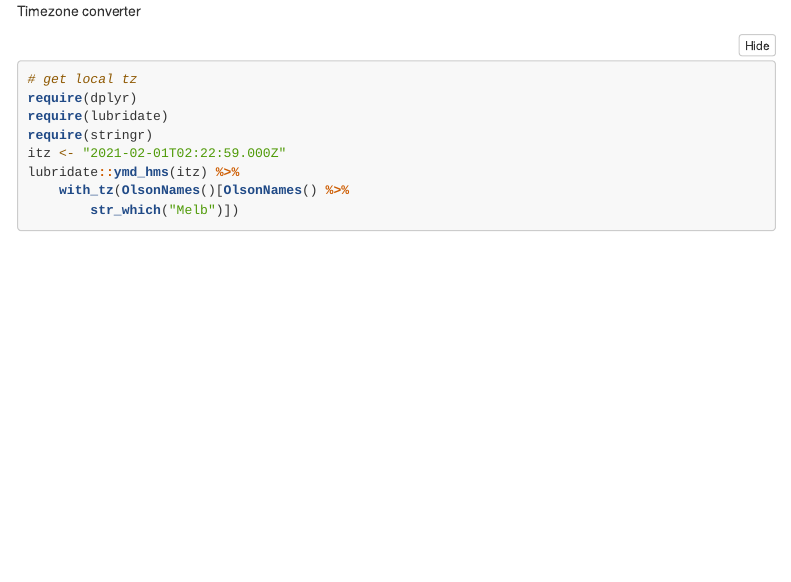
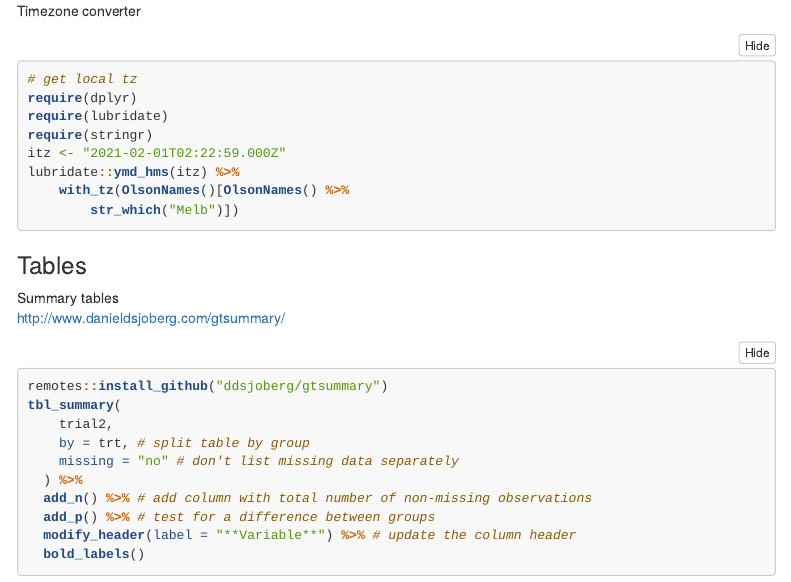
Before and after one commit to darwinanddavis/UsefulCode, an R Markdown document (UsefulCode2.Rmd): the page in a window 1100 px wide, from 2600 px down. Rendered offline with R 4.5, knitr and Pandoc, with nearby package versions; code that draws random numbers runs with fixed seeds of ours; some code elsewhere in the file could not run offline; menus at the side of the page are left out; long lines of code are wrapped; common packages that the code uses without loading them are loaded.

Commit message:
uc2 add table1

````diff
--- a/UsefulCode2.Rmd
+++ b/UsefulCode2.Rmd
@@ -992,3 +992,20 @@ itz <- "2021-02-01T02:22:59.000Z"
 lubridate::ymd_hms(itz) %>%
   with_tz(OlsonNames()[OlsonNames() %>% str_which("Melb")])
 ```
+
+### Tables
+
+Summary tables
+http://www.danieldsjoberg.com/gtsummary/
+```{r, eval = F}
+remotes::install_github("ddsjoberg/gtsummary")
+tbl_summary(
+    trial2,
+    by = trt, # split table by group
+    missing = "no" # don't list missing data separately
+  ) %>%
+  add_n() %>% # add column with total number of non-missing observations
+  add_p() %>% # test for a difference between groups
+  modify_header(label = "**Variable**") %>% # update the column header
+  bold_labels()
+```
````
